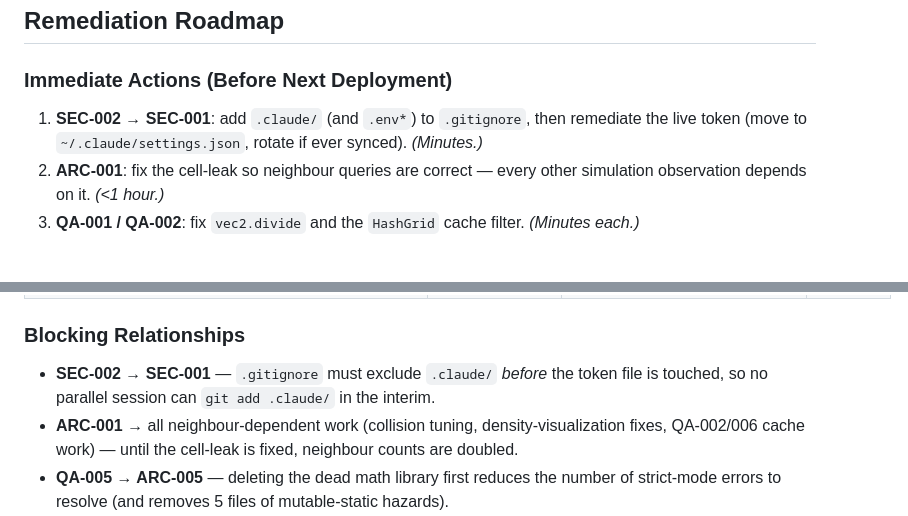
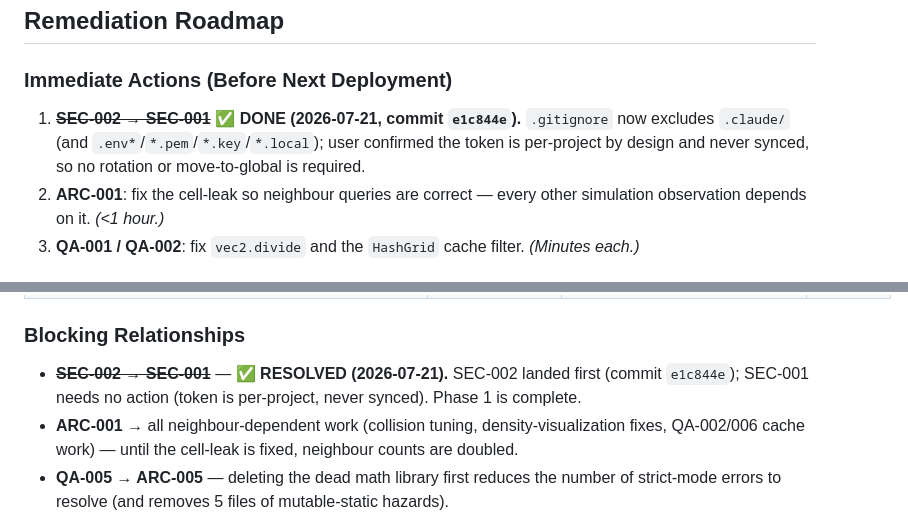
Before and after one commit to paulrobello/zombies-v3, a Markdown page: AUDIT.md, 2 parts joined by grey strips. GitHub-like rendering.

```diff
--- a/AUDIT.md
+++ b/AUDIT.md
@@ -291,7 +291,7 @@ Fair-to-poor. The README is a clean, accurate end-user/quickstart page (controls
 ## Remediation Roadmap
 
 ### Immediate Actions (Before Next Deployment)
-1. **SEC-002 → SEC-001**: add `.claude/` (and `.env*`) to `.gitignore`, then remediate the live token (move to `~/.claude/settings.json`, rotate if ever synced). *(Minutes.)*
+1. ~~**SEC-002 → SEC-001**~~ **✅ DONE (2026-07-21, commit `e1c844e`).** `.gitignore` now excludes `.claude/` (and `.env*`/`*.pem`/`*.key`/`*.local`); user confirmed the token is per-project by design and never synced, so no rotation or move-to-global is required.
 2. **ARC-001**: fix the cell-leak so neighbour queries are correct — every other simulation observation depends on it. *(<1 hour.)*
 3. **QA-001 / QA-002**: fix `vec2.divide` and the `HashGrid` cache filter. *(Minutes each.)*
 
@@ -456,7 +456,7 @@ Fair-to-poor. The README is a clean, accurate end-user/quickstart page (controls
 
 ### Blocking Relationships
 <!-- Explicit dependency declarations, consolidated from all four agents. -->
-- **SEC-002 → SEC-001** — `.gitignore` must exclude `.claude/` *before* the token file is touched, so no parallel session can `git add .claude/` in the interim.
+- **~~SEC-002 → SEC-001~~** — ✅ **RESOLVED (2026-07-21).** SEC-002 landed first (commit `e1c844e`); SEC-001 needs no action (token is per-project, never synced). Phase 1 is complete.
 - **ARC-001 →** all neighbour-dependent work (collision tuning, density-visualization fixes, QA-002/006 cache work) — until the cell-leak is fixed, neighbour counts are doubled.
 - **QA-005 → ARC-005** — deleting the dead math library first reduces the number of strict-mode errors to resolve (and removes 5 files of mutable-static hazards).
 - **ARC-005 (strict) → QA-011 / ARC-006 / ARC-010** — null-guard refactors and typed invariants rely on the type checker to enforce them.
```
Also changed, not shown: other parts of AUDIT.md (+5 -5 lines).
